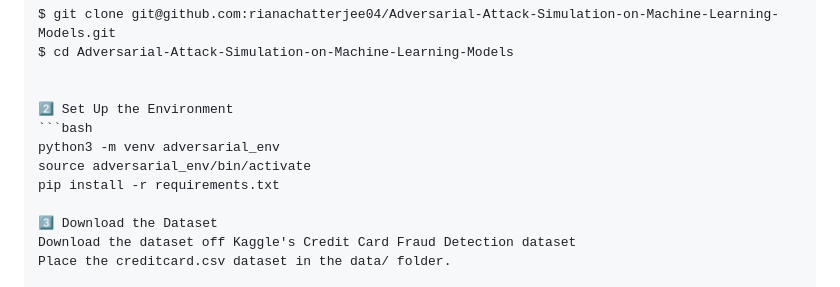
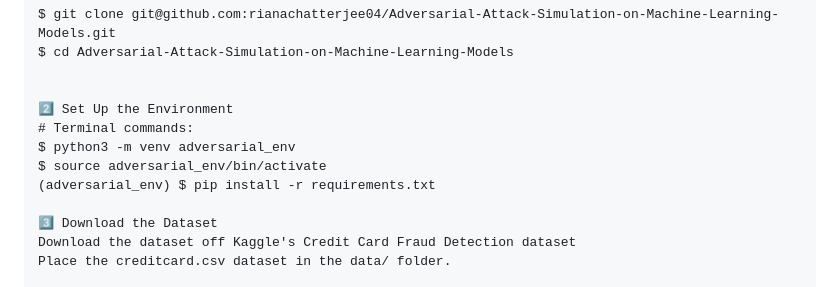
Before and after one commit to xkaper001/Data-Poisoning-LLM, a Markdown page: README.md, the part around the change. GitHub-like rendering.

````diff
--- a/README.md
+++ b/README.md
@@ -39,10 +39,10 @@ $ cd Adversarial-Attack-Simulation-on-Machine-Learning-Models
 
 
 2️⃣ Set Up the Environment
-```bash
-python3 -m venv adversarial_env
-source adversarial_env/bin/activate
-pip install -r requirements.txt
+# Terminal commands:
+$ python3 -m venv adversarial_env
+$ source adversarial_env/bin/activate
+(adversarial_env) $ pip install -r requirements.txt
 
 3️⃣ Download the Dataset
 Download the dataset off Kaggle's Credit Card Fraud Detection dataset
````
